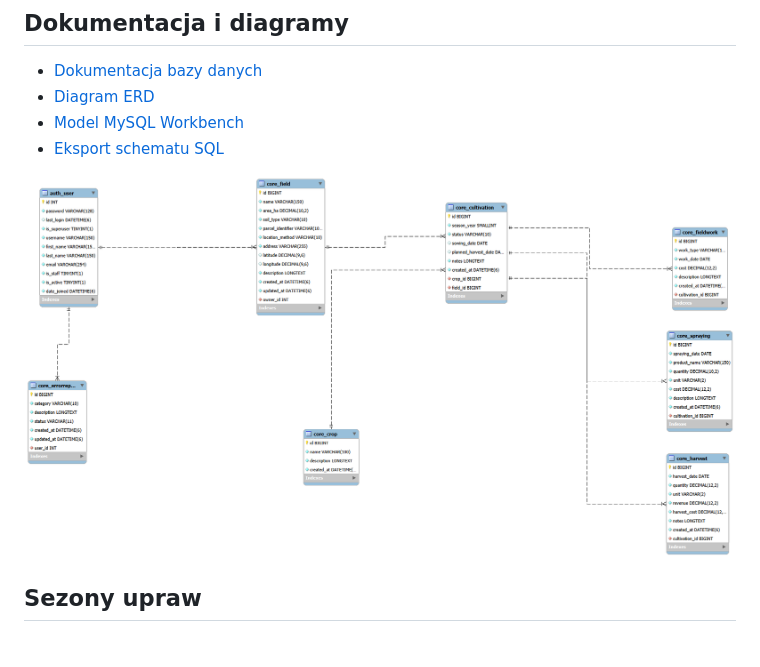
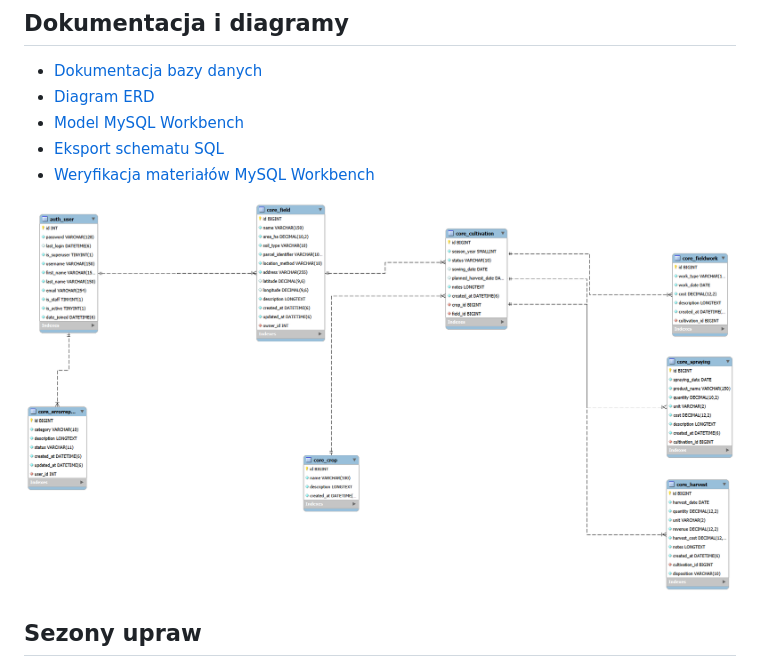
Before and after one commit to Inmakii/farmer-app, a Markdown page: README.md, the part around the change. Rendered like a GitHub page; pictures changed too: docs/diagrams/erd_farmer_app.png.

Commit message:
Aktualizacja modelu bazy w MySQL Workbench

```diff
--- a/README.md
+++ b/README.md
@@ -69,6 +69,7 @@ farmer-app-main/
 - [Diagram ERD](docs/diagrams/erd_farmer_app.png)
 - [Model MySQL Workbench](docs/diagrams/farmer_db_model.mwb)
 - [Eksport schematu SQL](docs/database/farmer_db_schema.sql)
+- [Weryfikacja materiałów MySQL Workbench](docs/database/weryfikacja_mysql_workbench.md)
 
 ![Diagram ERD](docs/diagrams/erd_farmer_app.png)
 
```
Also changed, not shown: docs/database/weryfikacja_mysql_workbench.md (added, +218 -0 lines), docs/dokumentacja_bazy_danych.md (+3 -1 lines), docs/stan_uzywalnosci_bazy.md (+5 -1 lines), 2 other files.
